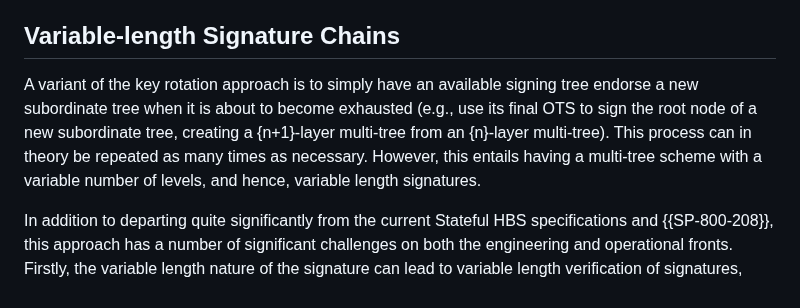
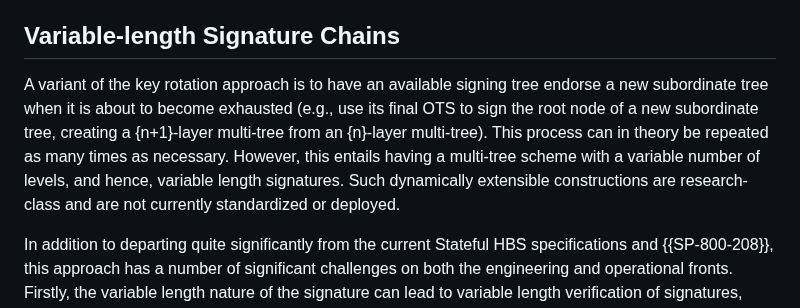
Before and after one commit to hbs-guidance/draft-hbs-state, a Markdown page: draft-ietf-pquip-hbs-state.md, the part around the change. Rendered like a GitHub page.

Commit message:
fix: FS comments on Section 5.6. (T7) #44

```diff
--- a/draft-ietf-pquip-hbs-state.md
+++ b/draft-ietf-pquip-hbs-state.md
@@ -657,13 +657,14 @@ keys cannot be updated due to engineering constraints or security reasons.
 
 ## Variable-length Signature Chains
 
-A variant of the key rotation approach is to simply have an available signing
+A variant of the key rotation approach is to have an available signing
 tree endorse a new subordinate tree when it is about to become exhausted (e.g.,
 use its final OTS to sign the root node of a new subordinate tree, creating a
 {n+1}-layer multi-tree from an {n}-layer multi-tree). This process can in
 theory be repeated as many times as necessary. However, this entails having a
 multi-tree scheme with a variable number of levels, and hence, variable length
-signatures.
+signatures. Such dynamically extensible constructions are research-class and
+are not currently standardized or deployed.
 
 In addition to departing quite significantly from the current Stateful HBS
 specifications and {{SP-800-208}}, this approach has a number of significant
```
